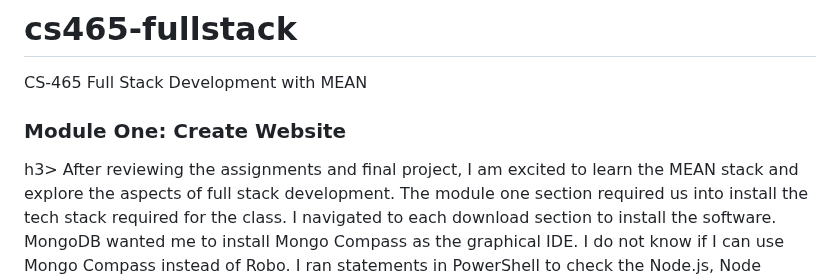
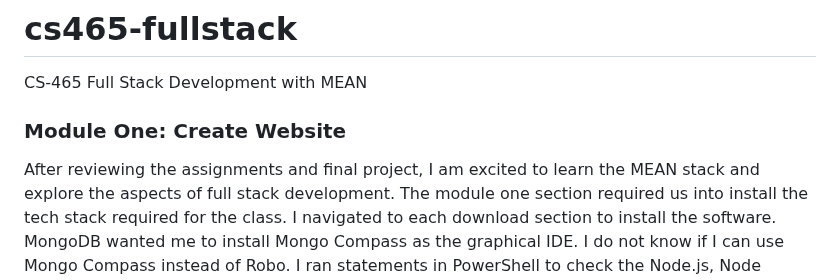
Before and after one commit to mwesley8/cs465-fullstack, a Markdown page: README.md, the part around the change. Drawn GitHub-style.

```diff
--- a/README.md
+++ b/README.md
@@ -1,6 +1,6 @@
 # cs465-fullstack
 CS-465 Full Stack Development with MEAN
-<h3>Module One: Create Website</h3>h3>
+<h3>Module One: Create Website</h3>
 After reviewing the assignments and final project, I am excited to learn the MEAN stack and explore the aspects of full stack development. The module one section required us into install the tech stack required for the class. I navigated to each download section to install the software. MongoDB wanted me to install Mongo Compass as the graphical IDE. I do not know if I can use Mongo Compass instead of Robo.
 I ran statements in PowerShell to check the Node.js, Node Package Manager, and GIT version. I opened a web browser and went to my git hub page. I created a new repository called traveler. I click on the down arrow to retrieve the GitHub http address. Then I created a clone of the traveler repository in PowerShell.
 I check the status of git in PowerShell and then created a new branch called module one. I was instructed to never work on the main branch. After creating a branch, I install express generator. Express is an API that is use to create web applications. After the install, I could see number files that were added to my repository.
```
